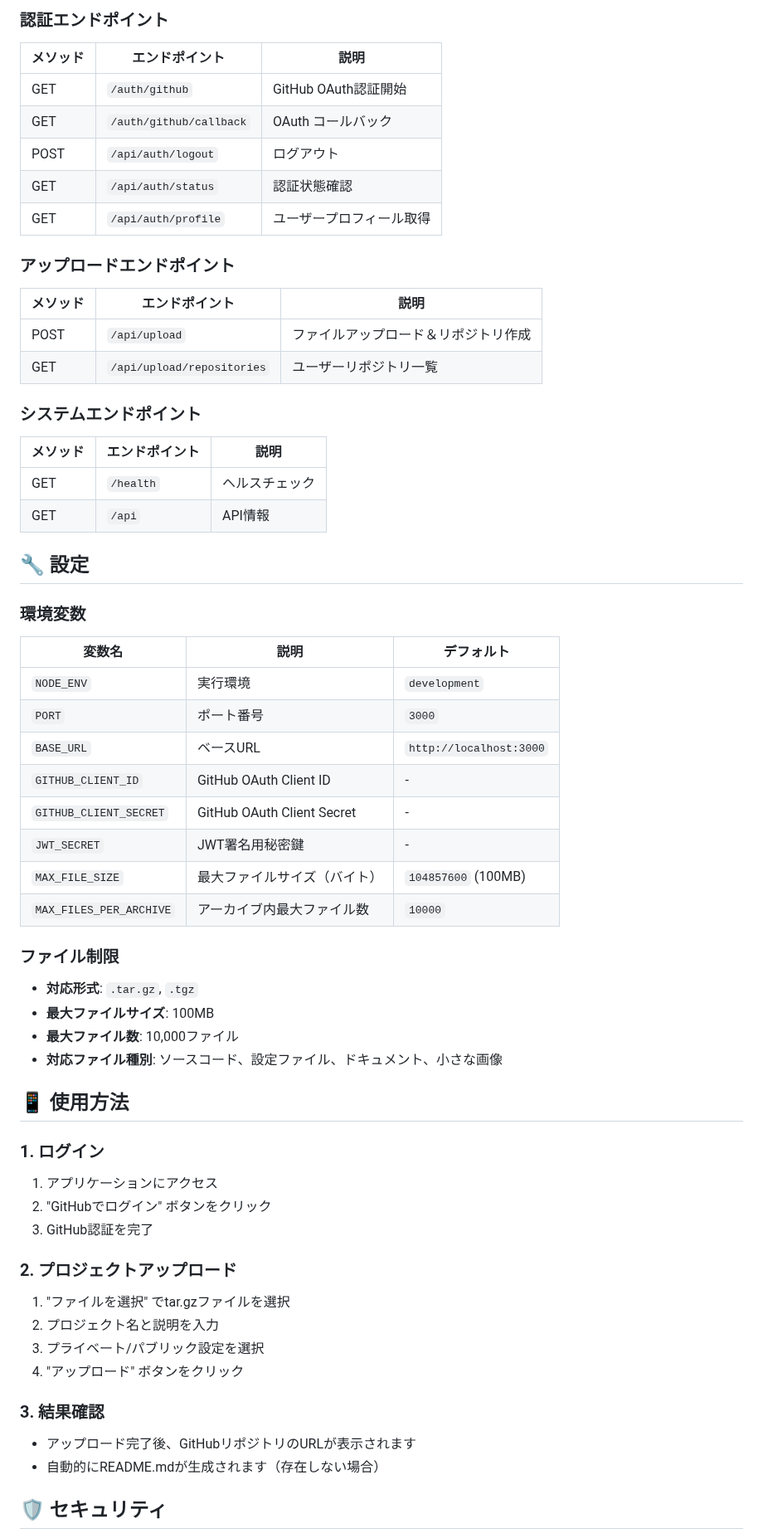
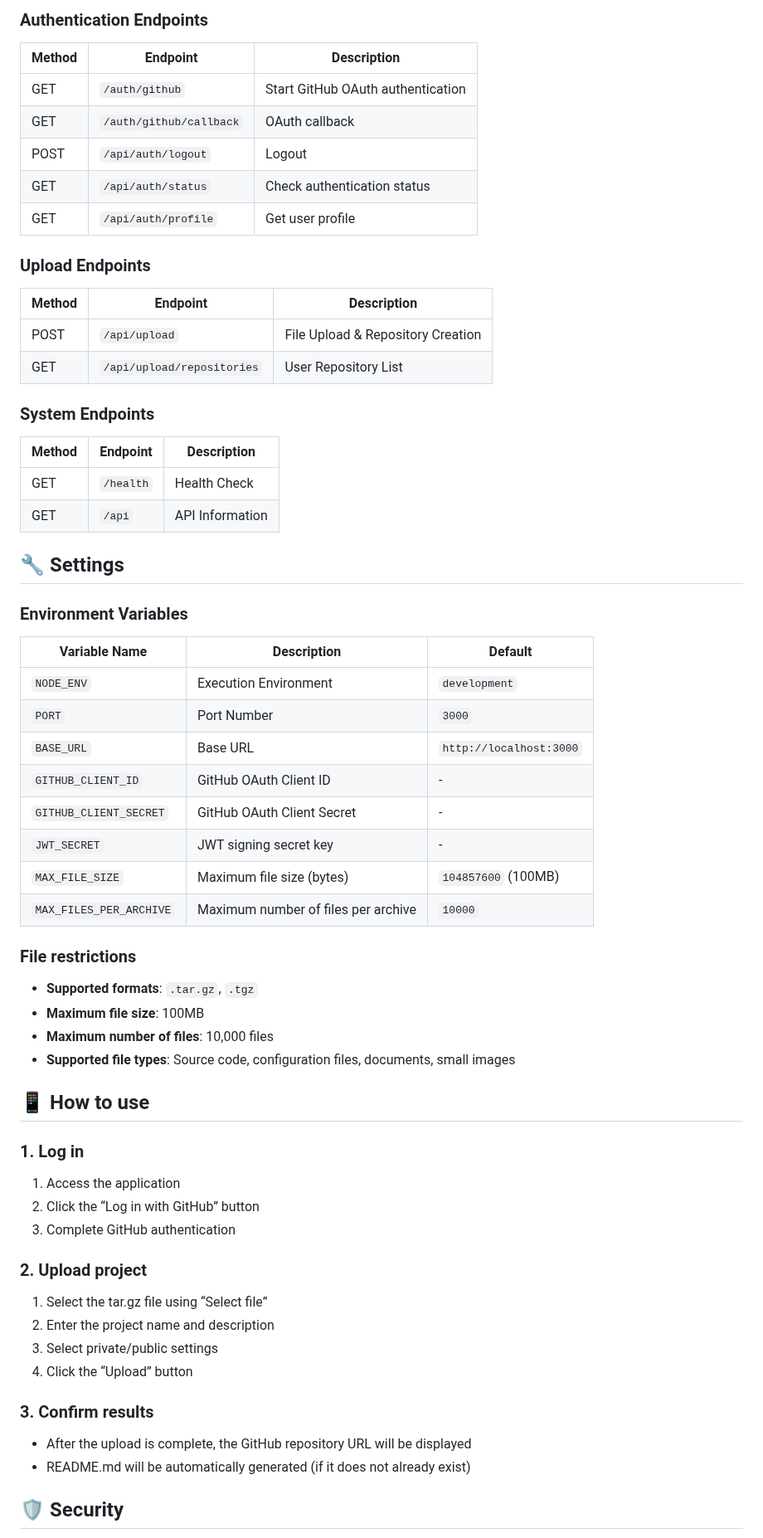
Before and after one commit to shogochiai/gitmanu, a Markdown page: README.md, the part around one of its changes. Shown at 83% size. Rendered like a GitHub page.

```diff
--- a/README.md
+++ b/README.md
@@ -88,69 +88,69 @@ flyctl deploy
 
-### 認証エンドポイント
+### Authentication Endpoints
 
-| メソッド | エンドポイント | 説明 |
+| Method | Endpoint | Description |
 |---------|---------------|------|
-| GET | `/auth/github` | GitHub OAuth認証開始 |
-| GET | `/auth/github/callback` | OAuth コールバック |
-| POST | `/api/auth/logout` | ログアウト |
-| GET | `/api/auth/status` | 認証状態確認 |
-| GET | `/api/auth/profile` | ユーザープロフィール取得 |
+| GET | `/auth/github` | Start GitHub OAuth authentication |
+| GET | `/auth/github/callback` | OAuth callback |
+| POST | `/api/auth/logout` | Logout |
+| GET | `/api/auth/status` | Check authentication status |
+| GET | `/api/auth/profile` | Get user profile |
 
-### アップロードエンドポイント
+### Upload Endpoints
 
-| メソッド | エンドポイント | 説明 |
+| Method | Endpoint | Description |
 |---------|---------------|------|
-| POST | `/api/upload` | ファイルアップロード＆リポジトリ作成 |
-| GET | `/api/upload/repositories` | ユーザーリポジトリ一覧 |
+| POST | `/api/upload` | File Upload & Repository Creation |
+| GET | `/api/upload/repositories` | User Repository List |
 
-### システムエンドポイント
+### System Endpoints
 
-| メソッド | エンドポイント | 説明 |
+| Method | Endpoint | Description |
 |---------|---------------|------|
-| GET | `/health` | ヘルスチェック |
-| GET | `/api` | API情報 |
+| GET | `/health` | Health Check |
+| GET | `/api` | API Information |
 
-## 🔧 設定
+## 🔧 Settings
 
-### 環境変数
+### Environment Variables
 
-| 変数名 | 説明 | デフォルト |
+| Variable Name | Description | Default |
 |--------|------|-----------|
-| `NODE_ENV` | 実行環境 | `development` |
-| `PORT` | ポート番号 | `3000` |
-| `BASE_URL` | ベースURL | `http://localhost:3000` |
+| `NODE_ENV` | Execution Environment | `development` |
+| `PORT` | Port Number | `3000` |
+| `BASE_URL` | Base URL | `http://localhost:3000` |
 | `GITHUB_CLIENT_ID` | GitHub OAuth Client ID | - |
 | `GITHUB_CLIENT_SECRET` | GitHub OAuth Client Secret | - |
-| `JWT_SECRET` | JWT署名用秘密鍵 | - |
-| `MAX_FILE_SIZE` | 最大ファイルサイズ（バイト） | `104857600` (100MB) |
-| `MAX_FILES_PER_ARCHIVE` | アーカイブ内最大ファイル数 | `10000` |
+| `JWT_SECRET` | JWT signing secret key | - |
+| `MAX_FILE_SIZE` | Maximum file size (bytes) | `104857600` (100MB) |
+| `MAX_FILES_PER_ARCHIVE` | Maximum number of files per archive | `10000` |
 
-### ファイル制限
+### File restrictions
 
-- **対応形式**: `.tar.gz`, `.tgz`
-- **最大ファイルサイズ**: 100MB
-- **最大ファイル数**: 10,000ファイル
-- **対応ファイル種別**: ソースコード、設定ファイル、ドキュメント、小さな画像
+- **Supported formats**: `.tar.gz`, `.tgz`
+- **Maximum file size**: 100MB
+- **Maximum number of files**: 10,000 files
+- **Supported file types**: Source code, configuration files, documents, small images
 
-## 📱 使用方法
+## 📱 How to use
 
-### 1. ログイン
+### 1. Log in
 
-1. アプリケーションにアクセス
-2. "GitHubでログイン" ボタンをクリック
-3. GitHub認証を完了
+1. Access the application
+2. Click the “Log in with GitHub” button
+3. Complete GitHub authentication
 
-### 2. プロジェクトアップロード
+### 2. Upload project
 
-1. "ファイルを選択" でtar.gzファイルを選択
-2. プロジェクト名と説明を入力
-3. プライベート/パブリック設定を選択
-4. "アップロード" ボタンをクリック
+1. Select the tar.gz file using “Select file”
+2. Enter the project name and description
+3. Select private/public settings
+4. Click the “Upload” button
 
-### 3. 結果確認
+### 3. Confirm results
 
-- アップロード完了後、GitHubリポジトリのURLが表示されます
-- 自動的にREADME.mdが生成されます（存在しない場合）
+- After the upload is complete, the GitHub repository URL will be displayed
+- README.md will be automatically generated (if it does not already exist)
 
-## 🛡️ セキュリティ
+## 🛡️ Security
 
```
Also changed, not shown: other parts of README.md (+71 -67 lines).
